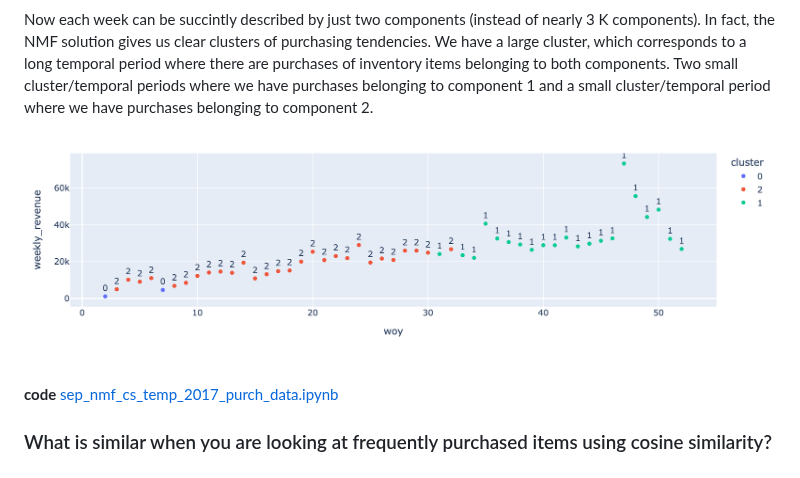
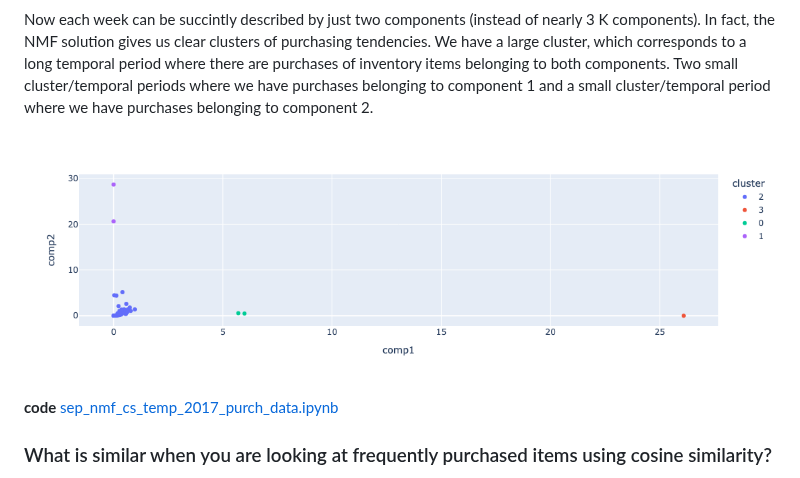
Before and after one commit to rajivsam/descriptive_analytics, a Markdown page: examples/olist_case_study/picture_summary_SP_2017.md, the part around the change. Rendered like a GitHub page.

Commit message:
Adding temporal pattern of purchase.

```diff
--- a/examples/olist_case_study/picture_summary_SP_2017.md
+++ b/examples/olist_case_study/picture_summary_SP_2017.md
@@ -75,7 +75,7 @@ We achieve this by applying Non-negative Matrix Factorization (NMF) to the weekl
 
 Now each week can be succintly described by just two components (instead of nearly 3 K components). In fact, the NMF solution gives us clear clusters of purchasing tendencies. We have a large cluster, which corresponds to a long temporal period where there are purchases of inventory items belonging to both components. Two small cluster/temporal periods where we have purchases belonging to component 1 and a small cluster/temporal period where we have purchases belonging to component 2.
 
-![Temporal Patterns in Purchases, 2017](../../images/cs_2017_temporal_clusters_weekly_rev.png)
+![Temporal Patterns in Purchases, 2017](../../images/temporal_patterns_purchases.png)
 
 
 **code**
```
